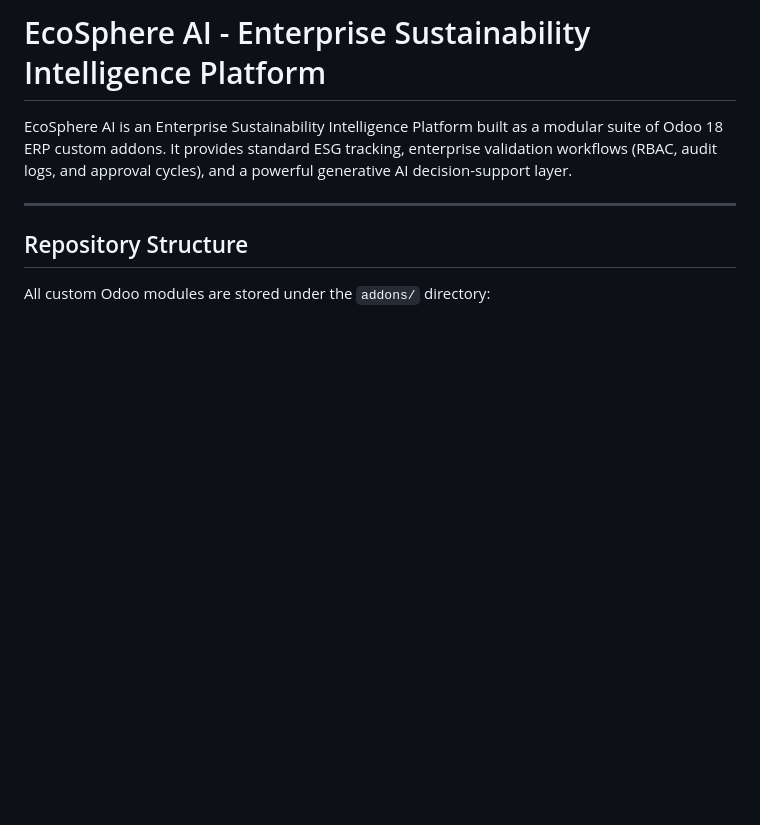
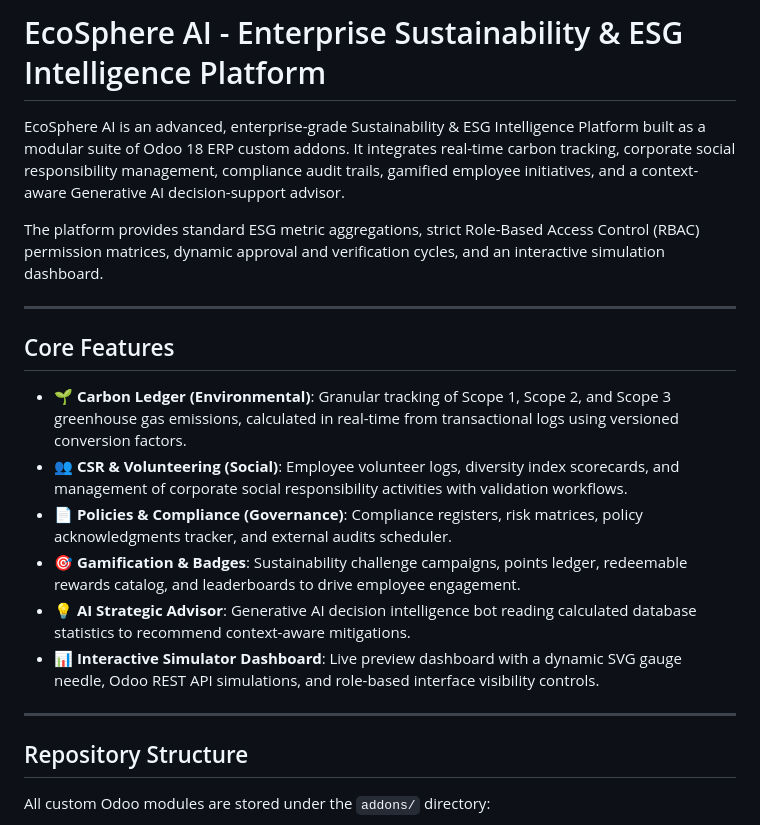
Before and after one commit to Dhayanithi2006/Eco-Sphere-, a Markdown page: README.md, the part around the change. Rendered like a GitHub page; blank space fills up the shorter version.

Commit message:
docs: update project description and features in README

```diff
--- a/README.md
+++ b/README.md
@@ -1,6 +1,19 @@
-# EcoSphere AI - Enterprise Sustainability Intelligence Platform
+# EcoSphere AI - Enterprise Sustainability & ESG Intelligence Platform
 
-EcoSphere AI is an Enterprise Sustainability Intelligence Platform built as a modular suite of Odoo 18 ERP custom addons. It provides standard ESG tracking, enterprise validation workflows (RBAC, audit logs, and approval cycles), and a powerful generative AI decision-support layer.
+EcoSphere AI is an advanced, enterprise-grade Sustainability & ESG Intelligence Platform built as a modular suite of Odoo 18 ERP custom addons. It integrates real-time carbon tracking, corporate social responsibility management, compliance audit trails, gamified employee initiatives, and a context-aware Generative AI decision-support advisor.
+
+The platform provides standard ESG metric aggregations, strict Role-Based Access Control (RBAC) permission matrices, dynamic approval and verification cycles, and an interactive simulation dashboard.
+
+---
+
+## Core Features
+
+- **🌱 Carbon Ledger (Environmental)**: Granular tracking of Scope 1, Scope 2, and Scope 3 greenhouse gas emissions, calculated in real-time from transactional logs using versioned conversion factors.
+- **👥 CSR & Volunteering (Social)**: Employee volunteer logs, diversity index scorecards, and management of corporate social responsibility activities with validation workflows.
+- **📄 Policies & Compliance (Governance)**: Compliance registers, risk matrices, policy acknowledgments tracker, and external audits scheduler.
+- **🎯 Gamification & Badges**: Sustainability challenge campaigns, points ledger, redeemable rewards catalog, and leaderboards to drive employee engagement.
+- **💡 AI Strategic Advisor**: Generative AI decision intelligence bot reading calculated database statistics to recommend context-aware mitigations.
+- **📊 Interactive Simulator Dashboard**: Live preview dashboard with a dynamic SVG gauge needle, Odoo REST API simulations, and role-based interface visibility controls.
 
 ---
 
```
